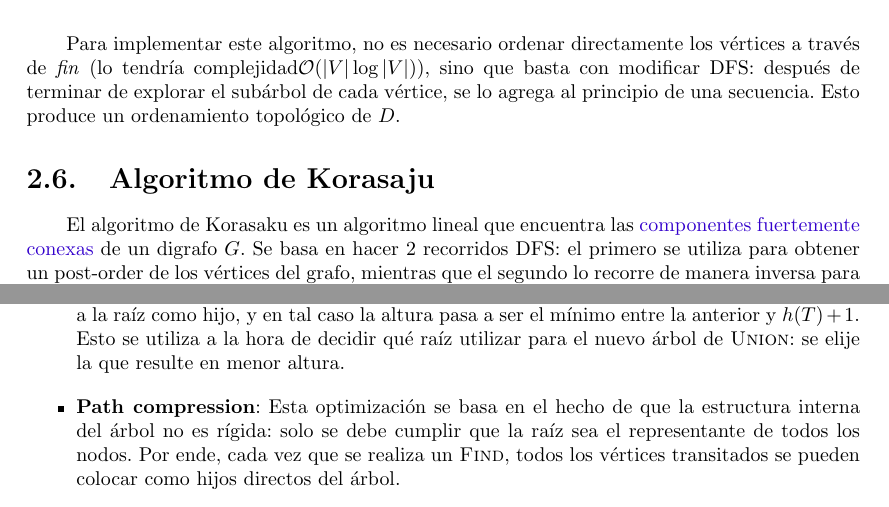
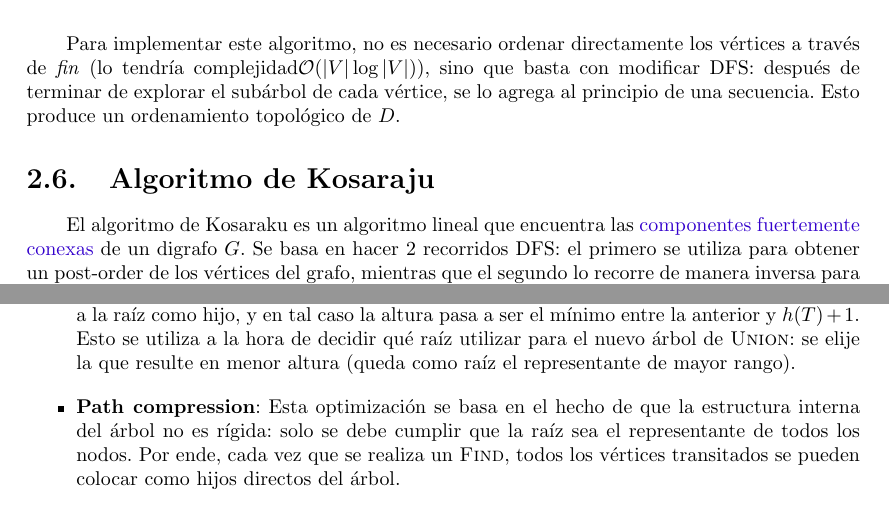
Before and after one commit to sponja23/resumen-final-aed3, a LaTeX document (resumen-final.tex): two parts of pages 32 and 38 of 41, joined at a grey line, cut so that both start at the same text. Compiled offline with pdfLaTeX.

Commit message:
Algunos arreglos al capítulo 3

```diff
--- a/resumen-final.tex
+++ b/resumen-final.tex
@@ -1045,9 +1045,9 @@ Habiendo implementado y analizado DFS, el algoritmo para encontrar un ordenamien
 
 Para implementar este algoritmo, no es necesario ordenar directamente los vértices a través de \id{fin} (lo tendría complejidad\BigO{|V|\log{|V|}}), sino que basta con modificar DFS: después de terminar de explorar el subárbol de cada vértice, se lo agrega al principio de una secuencia. Esto produce un ordenamiento topológico de $D$.
 
-\section{Algoritmo de Korasaju}
+\section{Algoritmo de Kosaraju}
 
-El algoritmo de Korasaku es un algoritmo lineal que encuentra las \hyperref[recorridos-digrafos]{componentes fuertemente conexas} de un digrafo $G$. Se basa en hacer $2$ recorridos DFS: el primero se utiliza para obtener un post-order de los vértices del grafo, mientras que el segundo lo recorre de manera inversa para armar los componentes. Este segundo DFS se hace sobre $G^T$, el digrafo cuyas aristas tienen el sentido opuesto al de las de $G$. El algoritmo es el siguiente:
+El algoritmo de Kosaraku es un algoritmo lineal que encuentra las \hyperref[recorridos-digrafos]{componentes fuertemente conexas} de un digrafo $G$. Se basa en hacer $2$ recorridos DFS: el primero se utiliza para obtener un post-order de los vértices del grafo, mientras que el segundo lo recorre de manera inversa para armar los componentes. Este segundo DFS se hace sobre $G^T$, el digrafo cuyas aristas tienen el sentido opuesto al de las de $G$. El algoritmo es el siguiente:
 
 \begin{codebox}
     \Procname{$\proc{Kosaraju}(G)$}
@@ -1220,7 +1220,7 @@ Internamente, la estructura se implementa como un bosque, donde cada árbol se c
 
 Esto alcanza para implementar a la estructura, pero la complejidad no es ideal: los árboles podrían ser degenerados (una línea donde cada nodo tiene $1$ solo hijo), lo cual haría que \proc{Find} sea \BigO{n}. Para evitar que suceda esto, se emplean 2 heurísticas:
 \begin{itemize}
-    \item \textbf{Union by rank}\footnote{Es equivalente usar la alternativa \textbf{union by size}, que usa la cantidad de nodos en el árbol en lugar de la altura.}: Esto implica mantener la altura de cada árbol guardado, lo cual en este caso no es costoso: la única forma en la que puede cambiar es cuando se agrega otro árbol $T$ a la raíz como hijo, y en tal caso la altura pasa a ser el mínimo entre la anterior y $h(T) + 1$. Esto se utiliza a la hora de decidir qué raíz utilizar para el nuevo árbol de \proc{Union}: se elije la que resulte en menor altura.
+    \item \textbf{Union by rank}\footnote{Es equivalente usar la alternativa \textbf{union by size}, que usa la cantidad de nodos en el árbol en lugar de la altura.}: Esto implica mantener la altura de cada árbol guardado, lo cual en este caso no es costoso: la única forma en la que puede cambiar es cuando se agrega otro árbol $T$ a la raíz como hijo, y en tal caso la altura pasa a ser el mínimo entre la anterior y $h(T) + 1$. Esto se utiliza a la hora de decidir qué raíz utilizar para el nuevo árbol de \proc{Union}: se elije la que resulte en menor altura (queda como raíz el representante de mayor rango).
     \item \textbf{Path compression}: Esta optimización se basa en el hecho de que la estructura interna del árbol no es rígida: solo se debe cumplir que la raíz sea el representante de todos los nodos. Por ende, cada vez que se realiza un \proc{Find}, todos los vértices transitados se pueden colocar como hijos directos del árbol.
 \end{itemize}
 
```
Also changed, not shown: resumen-final.pdf, resumen-final.tex (6 more changed lines).
